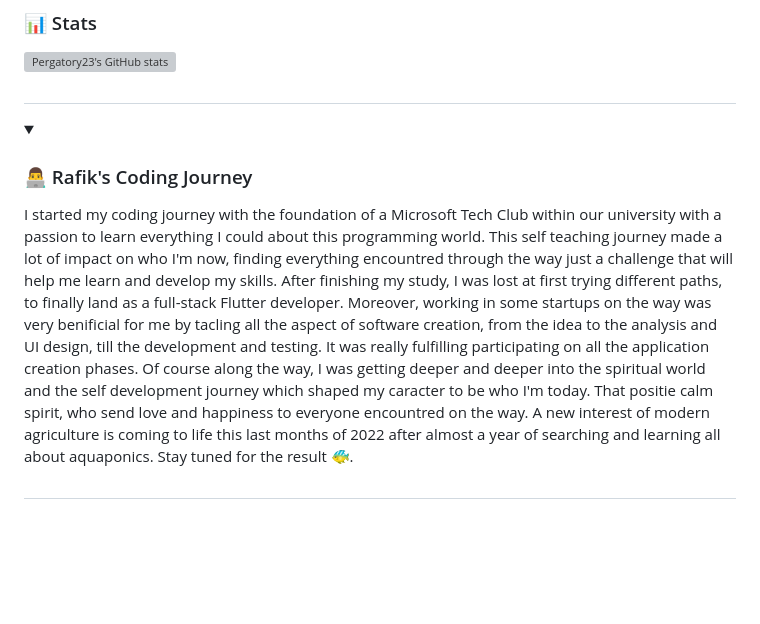
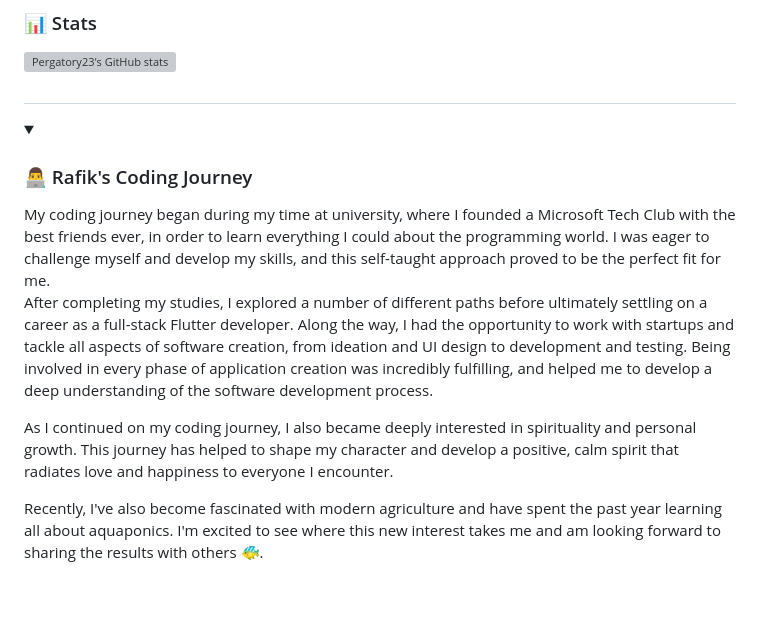
Before and after one commit to Pergatory23/Pergatory23.github.io, a Markdown page: README.md, the part around one of its changes. Rendered like a GitHub page; blank space fills up the shorter version; grey boxes are pictures that could not be loaded.

```diff
--- a/README.md
+++ b/README.md
@@ -96,7 +97,13 @@ Overall, my goal is to use my skills and experience to develop innovative and im
 
 <details open="true">
  <summary><h3>👨‍💻 Rafik's Coding Journey</h3></summary>
-   I started my coding journey with the foundation of a Microsoft Tech Club within our university with a passion to learn everything I could about this programming world. This self teaching journey made a lot of impact on who I'm now, finding everything encountred through the way just a challenge that will help me learn and develop my skills. After finishing my study, I was lost at first trying different paths, to finally land as a full-stack Flutter developer. Moreover, working in some startups on the way was very benificial for me by tacling all the aspect of software creation, from the idea to the analysis and UI design, till the development and testing. It was really fulfilling participating on all the application creation phases. Of course along the way, I was getting deeper and deeper into the spiritual world and the self development journey which shaped my caracter to be who I'm today. That positie calm spirit, who send love and happiness to everyone encountred on the way. A new interest of modern agriculture is coming to life this last months of 2022 after almost a year of searching and learning all about aquaponics. Stay tuned for the result 🐠.
+   My coding journey began during my time at university, where I founded a Microsoft Tech Club with the best friends ever, in order to learn everything I could about the programming world. I was eager to challenge myself and develop my skills, and this self-taught approach proved to be the perfect fit for me.
+
+After completing my studies, I explored a number of different paths before ultimately settling on a career as a full-stack Flutter developer. Along the way, I had the opportunity to work with startups and tackle all aspects of software creation, from ideation and UI design to development and testing. Being involved in every phase of application creation was incredibly fulfilling, and helped me to develop a deep understanding of the software development process.
+
+As I continued on my coding journey, I also became deeply interested in spirituality and personal growth. This journey has helped to shape my character and develop a positive, calm spirit that radiates love and happiness to everyone I encounter.
+
+Recently, I've also become fascinated with modern agriculture and have spent the past year learning all about aquaponics. I'm excited to see where this new interest takes me and am looking forward to sharing the results with others 🐠.
 
 <br />
 
```
Also changed, not shown: other parts of README.md (+1 -0 lines).
